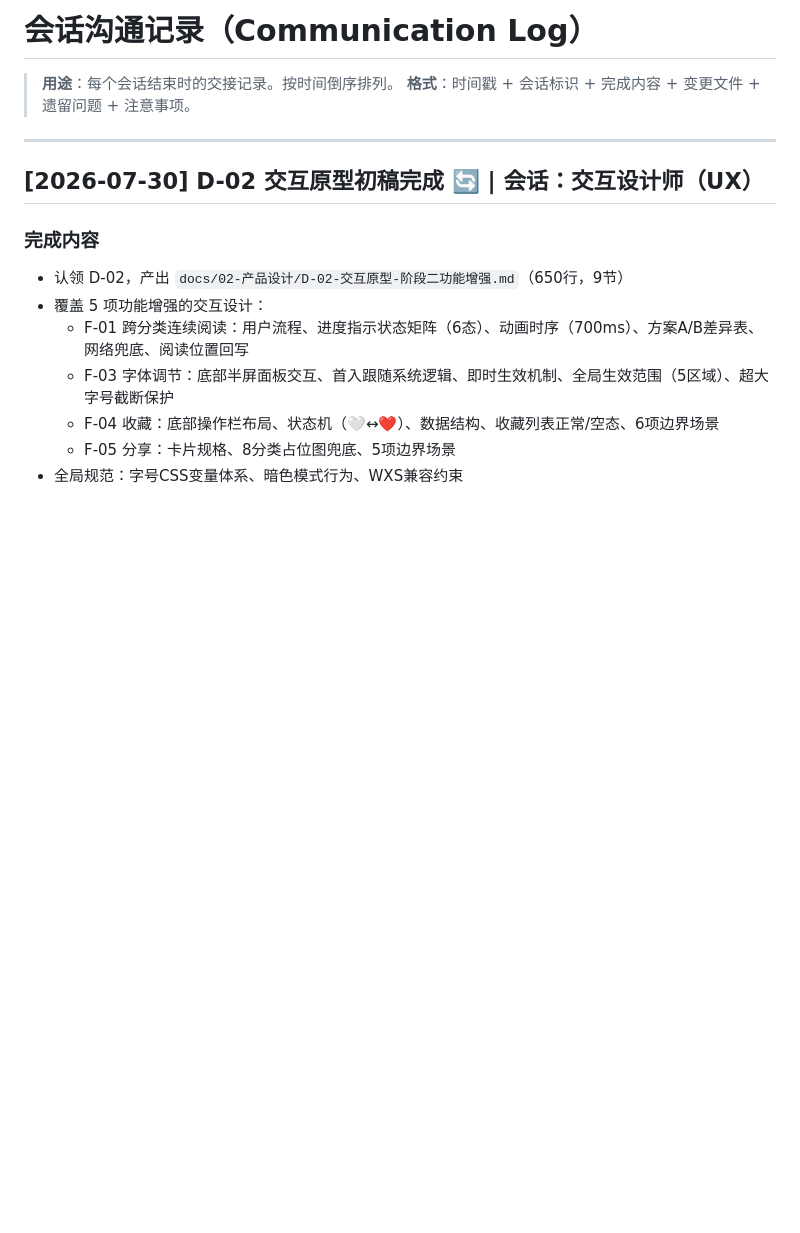
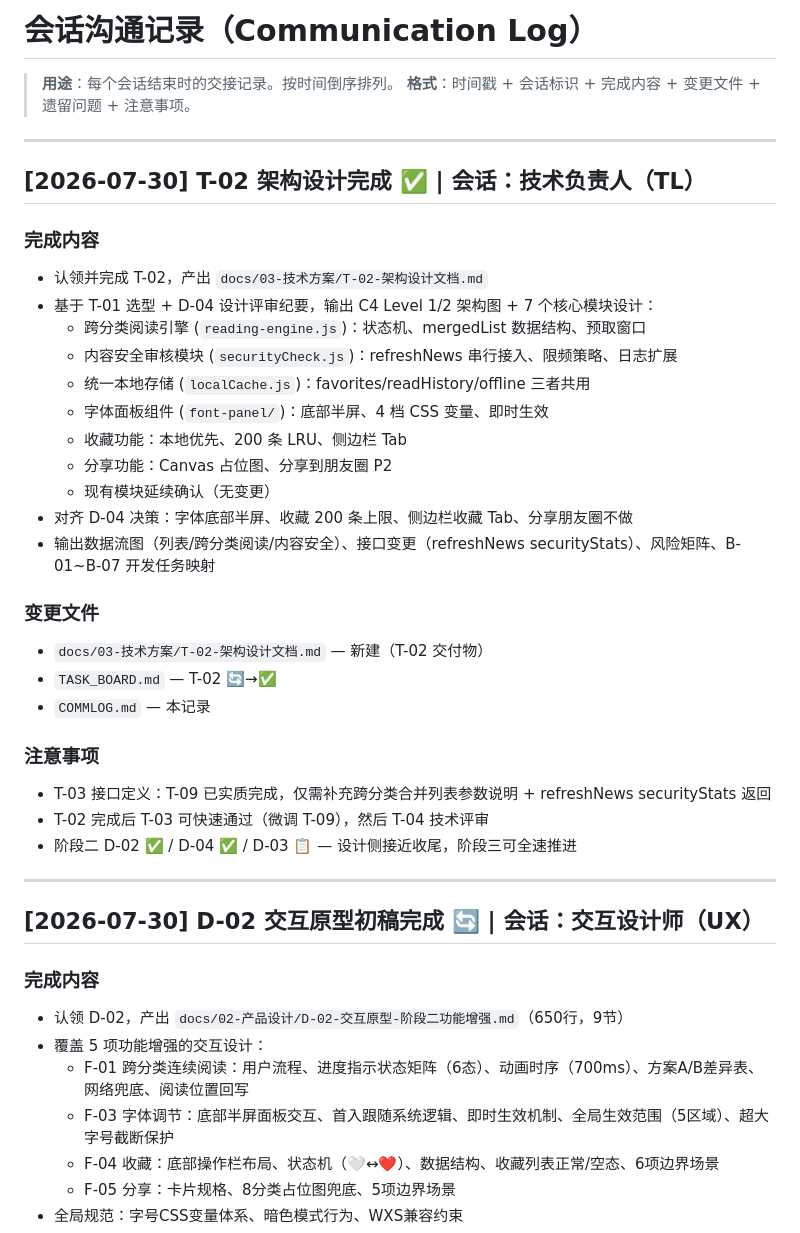
Before and after one commit to tengfeizhao1219/One-News, a Markdown page: COMMLOG.md, the part around the change. GitHub-like rendering; blank space fills up the shorter version.

Commit message:
TL: T-02 架构设计文档完成

```diff
--- a/COMMLOG.md
+++ b/COMMLOG.md
@@ -2,6 +2,33 @@
 
 > **用途**：每个会话结束时的交接记录。按时间倒序排列。
 > **格式**：时间戳 + 会话标识 + 完成内容 + 变更文件 + 遗留问题 + 注意事项。
+
+---
+
+## [2026-07-30] T-02 架构设计完成 ✅ | 会话：技术负责人（TL）
+
+### 完成内容
+- 认领并完成 T-02，产出 `docs/03-技术方案/T-02-架构设计文档.md`
+- 基于 T-01 选型 + D-04 设计评审纪要，输出 C4 Level 1/2 架构图 + 7 个核心模块设计：
+  - 跨分类阅读引擎 (`reading-engine.js`)：状态机、mergedList 数据结构、预取窗口
+  - 内容安全审核模块 (`securityCheck.js`)：refreshNews 串行接入、限频策略、日志扩展
+  - 统一本地存储 (`localCache.js`)：favorites/readHistory/offline 三者共用
+  - 字体面板组件 (`font-panel/`)：底部半屏、4 档 CSS 变量、即时生效
+  - 收藏功能：本地优先、200 条 LRU、侧边栏 Tab
+  - 分享功能：Canvas 占位图、分享到朋友圈 P2
+  - 现有模块延续确认（无变更）
+- 对齐 D-04 决策：字体底部半屏、收藏 200 条上限、侧边栏收藏 Tab、分享朋友圈不做
+- 输出数据流图（列表/跨分类阅读/内容安全）、接口变更（refreshNews securityStats）、风险矩阵、B-01~B-07 开发任务映射
+
+### 变更文件
+- `docs/03-技术方案/T-02-架构设计文档.md` — 新建（T-02 交付物）
+- `TASK_BOARD.md` — T-02 🔄→✅
+- `COMMLOG.md` — 本记录
+
+### 注意事项
+- T-03 接口定义：T-09 已实质完成，仅需补充跨分类合并列表参数说明 + refreshNews securityStats 返回
+- T-02 完成后 T-03 可快速通过（微调 T-09），然后 T-04 技术评审
+- 阶段二 D-02 ✅ / D-04 ✅ / D-03 📋 — 设计侧接近收尾，阶段三可全速推进
 
 ---
 
```
Also changed, not shown: TASK_BOARD.md (+1 -1 lines), docs/03-技术方案/T-02-架构设计文档.md (added, +509 -0 lines).
